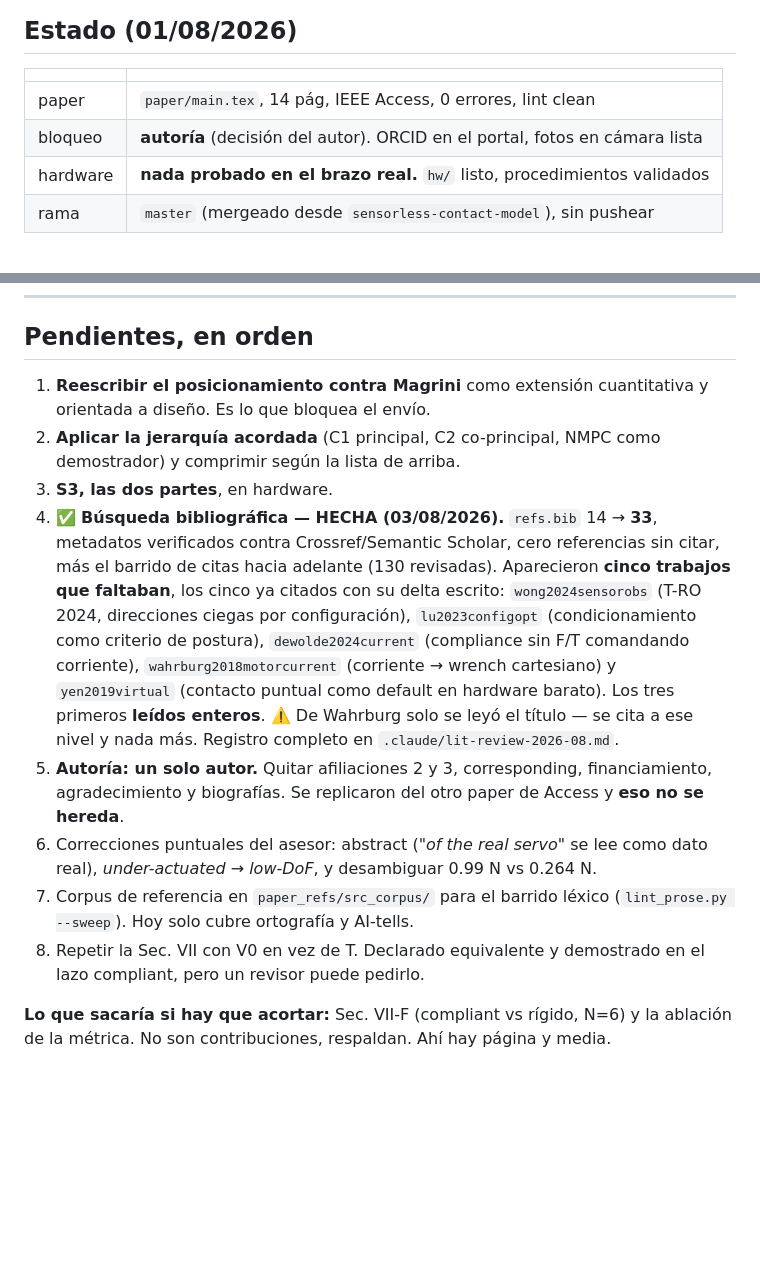
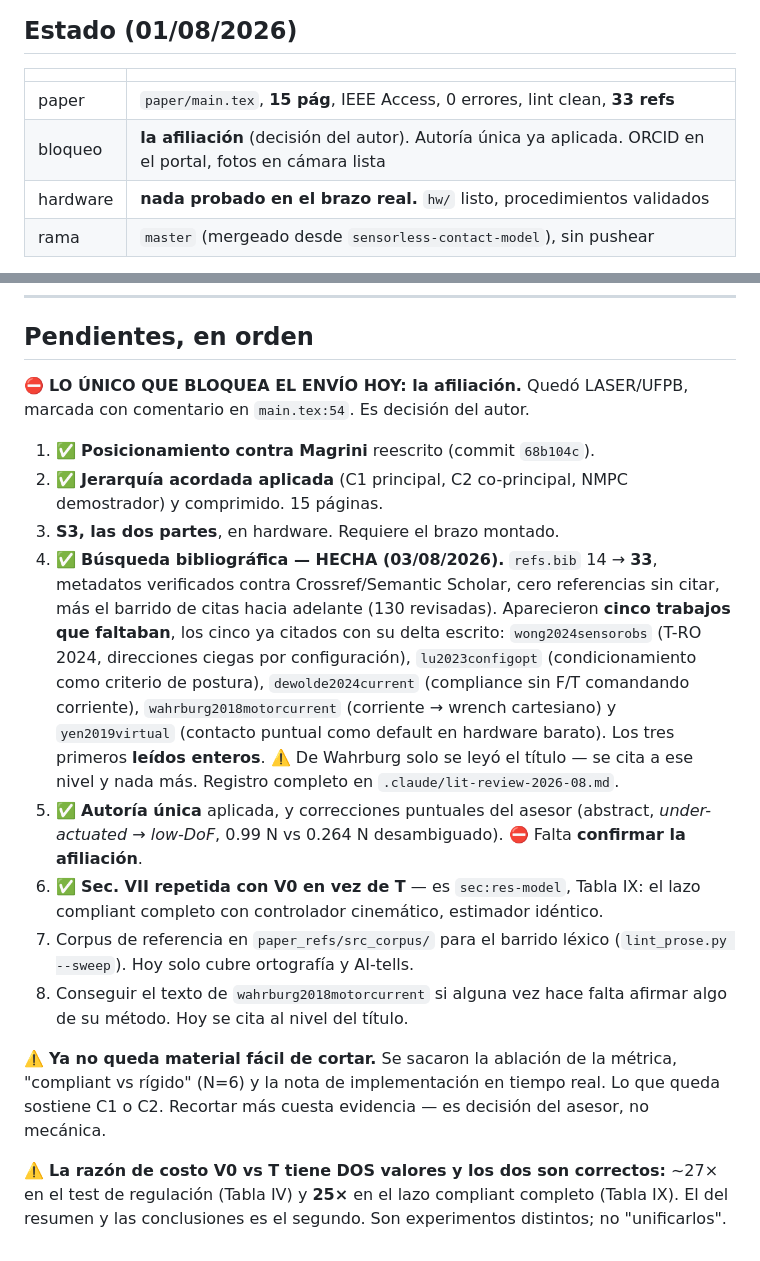
Before and after one commit to bryansgue/arm4dof-sensorless, a Markdown page: CLAUDE.md, 2 parts joined by grey strips. Rendered like a GitHub page; blank space fills up the shorter version.

Commit message:
docs: CLAUDE.md al dia — pendientes reales y la afiliacion como unico bloqueo
Habia cuatro pendientes ya cumplidos en commits anteriores y seguian listados como
si bloquearan: el posicionamiento contra Magrini, la jerarquia, la autoria unica y
la repeticion de la Sec. VII con V0 (que es sec:res-model, Tabla IX).

Lo que de verdad bloquea el envio es UNA cosa: confirmar la afiliacion.

Se registran ademas dos cosas que ya picaron:
- que la razon de costo V0 vs T tiene dos valores correctos (27x en regulacion,
  25x en el lazo compliant) porque son experimentos distintos, para que nadie los
  "unifique" despues.
- que ya no queda material facil de cortar: se sacaron la ablacion de la metrica,
  compliant vs rigido y la nota de tiempo real. Recortar mas cuesta evidencia.

Co-Authored-By: Claude Opus 5 (1M context) <noreply@anthropic.com>
Claude-Session: https://claude.ai/code/session_011krAFnKgzBARtXo91FWFqi

```diff
--- a/CLAUDE.md
+++ b/CLAUDE.md
@@ -12,8 +12,8 @@ Estimación de fuerza de contacto **sin sensor** y control compliant para un bra
 
 | | |
 |---|---|
-| paper | `paper/main.tex`, 14 pág, IEEE Access, 0 errores, lint clean |
-| bloqueo | **autoría** (decisión del autor). ORCID en el portal, fotos en cámara lista |
+| paper | `paper/main.tex`, **15 pág**, IEEE Access, 0 errores, lint clean, **33 refs** |
+| bloqueo | **la afiliación** (decisión del autor). Autoría única ya aplicada. ORCID en el portal, fotos en cámara lista |
 | hardware | **nada probado en el brazo real.** `hw/` listo, procedimientos validados |
 | rama | `master` (mergeado desde `sensorless-contact-model`), sin pushear |
 
@@ -303,11 +303,13 @@ hace momento sobre eje vertical. Necesita tiro horizontal.
 
 ## Pendientes, en orden
 
-1. **Reescribir el posicionamiento contra Magrini** como extensión cuantitativa y
-   orientada a diseño. Es lo que bloquea el envío.
-2. **Aplicar la jerarquía acordada** (C1 principal, C2 co-principal, NMPC como
-   demostrador) y comprimir según la lista de arriba.
-3. **S3, las dos partes**, en hardware.
+⛔ **LO ÚNICO QUE BLOQUEA EL ENVÍO HOY: la afiliación.** Quedó LASER/UFPB, marcada
+con comentario en `main.tex:54`. Es decisión del autor.
+
+1. ✅ **Posicionamiento contra Magrini** reescrito (commit `68b104c`).
+2. ✅ **Jerarquía acordada aplicada** (C1 principal, C2 co-principal, NMPC
+   demostrador) y comprimido. 15 páginas.
+3. **S3, las dos partes**, en hardware. Requiere el brazo montado.
 4. ✅ **Búsqueda bibliográfica — HECHA (03/08/2026).** `refs.bib` 14 → **33**,
    metadatos verificados contra Crossref/Semantic Scholar, cero referencias sin
    citar, más el barrido de citas hacia adelante (130 revisadas). Aparecieron
@@ -319,15 +321,22 @@ hace momento sobre eje vertical. Necesita tiro horizontal.
    (contacto puntual como default en hardware barato). Los tres primeros **leídos
    enteros**. ⚠️ De Wahrburg solo se leyó el título — se cita a ese nivel y nada
    más. Registro completo en `.claude/lit-review-2026-08.md`.
-5. **Autoría: un solo autor.** Quitar afiliaciones 2 y 3, corresponding,
-   financiamiento, agradecimiento y biografías. Se replicaron del otro paper de
-   Access y **eso no se hereda**.
-6. Correcciones puntuales del asesor: abstract (*"of the real servo"* se lee como
-   dato real), *under-actuated* → *low-DoF*, y desambiguar 0.99 N vs 0.264 N.
+5. ✅ **Autoría única** aplicada, y correcciones puntuales del asesor (abstract,
+   *under-actuated* → *low-DoF*, 0.99 N vs 0.264 N desambiguado). ⛔ Falta
+   **confirmar la afiliación**.
+6. ✅ **Sec. VII repetida con V0 en vez de T** — es `sec:res-model`, Tabla IX: el
+   lazo compliant completo con controlador cinemático, estimador idéntico.
 7. Corpus de referencia en `paper_refs/src_corpus/` para el barrido léxico
    (`lint_prose.py --sweep`). Hoy solo cubre ortografía y AI-tells.
-8. Repetir la Sec. VII con V0 en vez de T. Declarado equivalente y demostrado en
-   el lazo compliant, pero un revisor puede pedirlo.
+8. Conseguir el texto de `wahrburg2018motorcurrent` si alguna vez hace falta
+   afirmar algo de su método. Hoy se cita al nivel del título.
 
-**Lo que sacaría si hay que acortar:** Sec. VII-F (compliant vs rígido, N=6) y la
-ablación de la métrica. No son contribuciones, respaldan. Ahí hay página y media.
+⚠️ **Ya no queda material fácil de cortar.** Se sacaron la ablación de la métrica,
+"compliant vs rígido" (N=6) y la nota de implementación en tiempo real. Lo que
+queda sostiene C1 o C2. Recortar más cuesta evidencia — es decisión del asesor, no
+mecánica.
+
+⚠️ **La razón de costo V0 vs T tiene DOS valores y los dos son correctos:** ~27×
+en el test de regulación (Tabla IV) y **25×** en el lazo compliant completo
+(Tabla IX). El del resumen y las conclusiones es el segundo. Son experimentos
+distintos; no "unificarlos".
```
